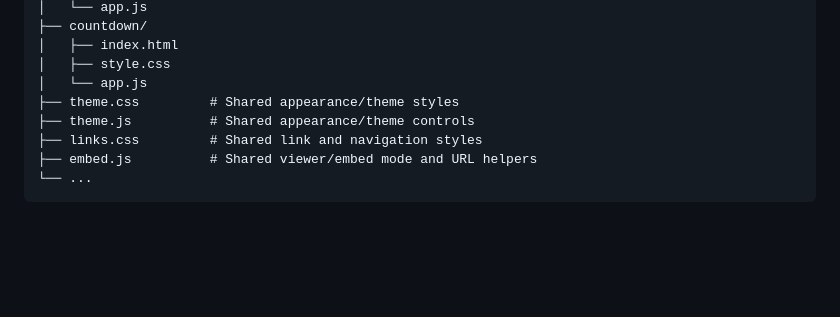
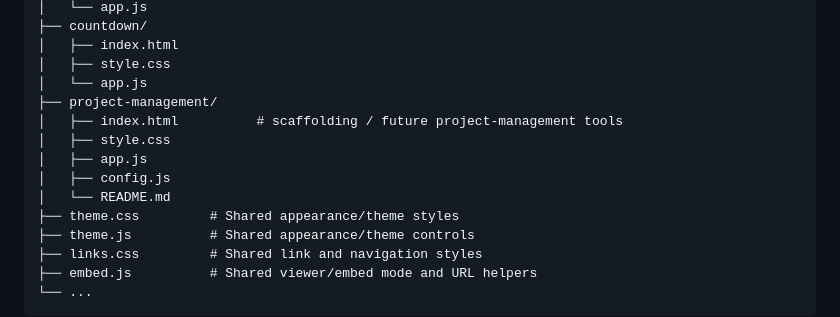
Before and after one commit to pkmnSidiko/writing-stream-timer, a Markdown page: README.md, the part around the change. Rendered like a GitHub page; blank space fills up the shorter version.

Commit message:
Document project-management scaffold

```diff
--- a/README.md
+++ b/README.md
@@ -90,6 +90,12 @@ The tracker stores its project data locally in the browser. Appearance settings
 │   ├── index.html
 │   ├── style.css
 │   └── app.js
+├── project-management/
+│   ├── index.html          # scaffolding / future project-management tools
+│   ├── style.css
+│   ├── app.js
+│   ├── config.js
+│   └── README.md
 ├── theme.css         # Shared appearance/theme styles
 ├── theme.js          # Shared appearance/theme controls
 ├── links.css         # Shared link and navigation styles
```
